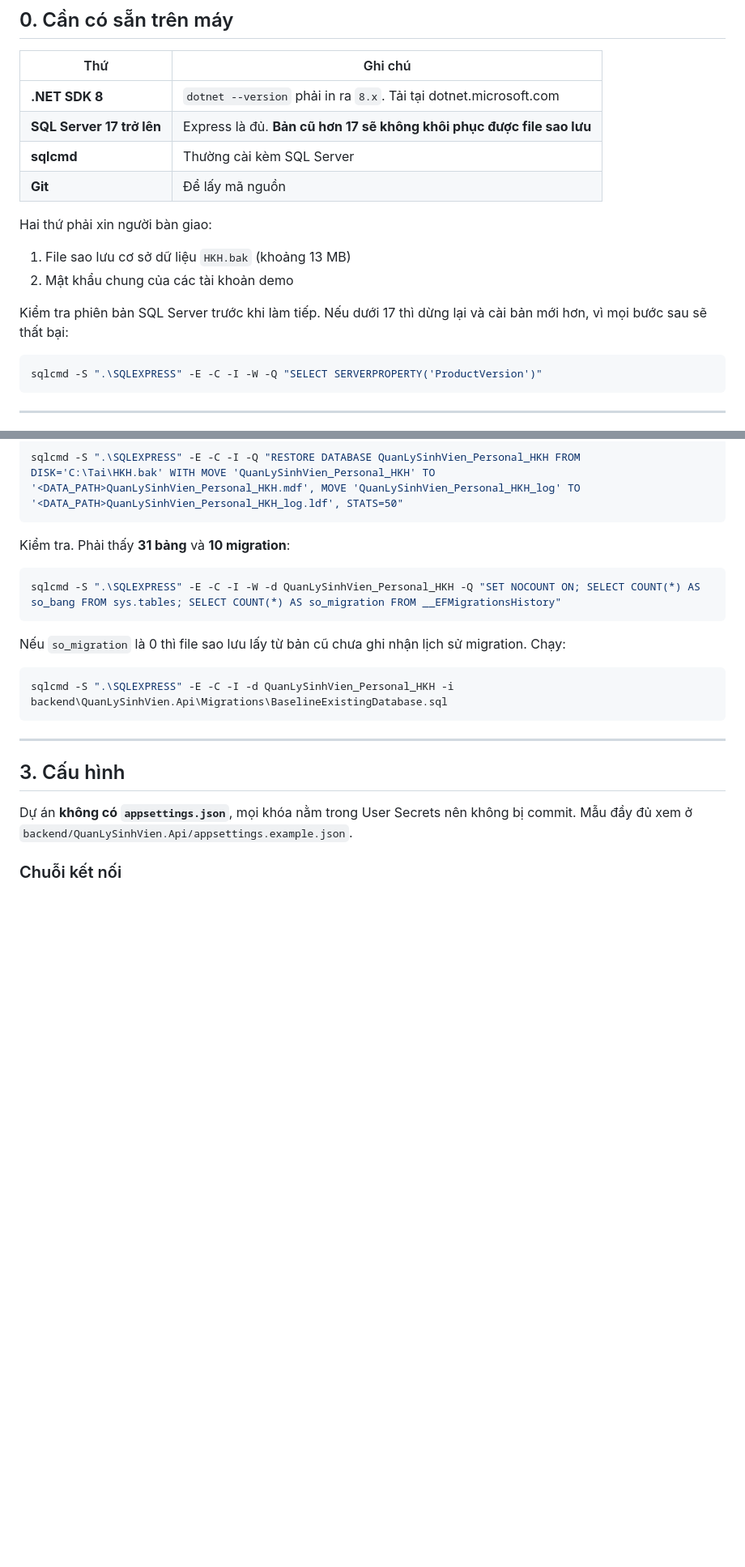
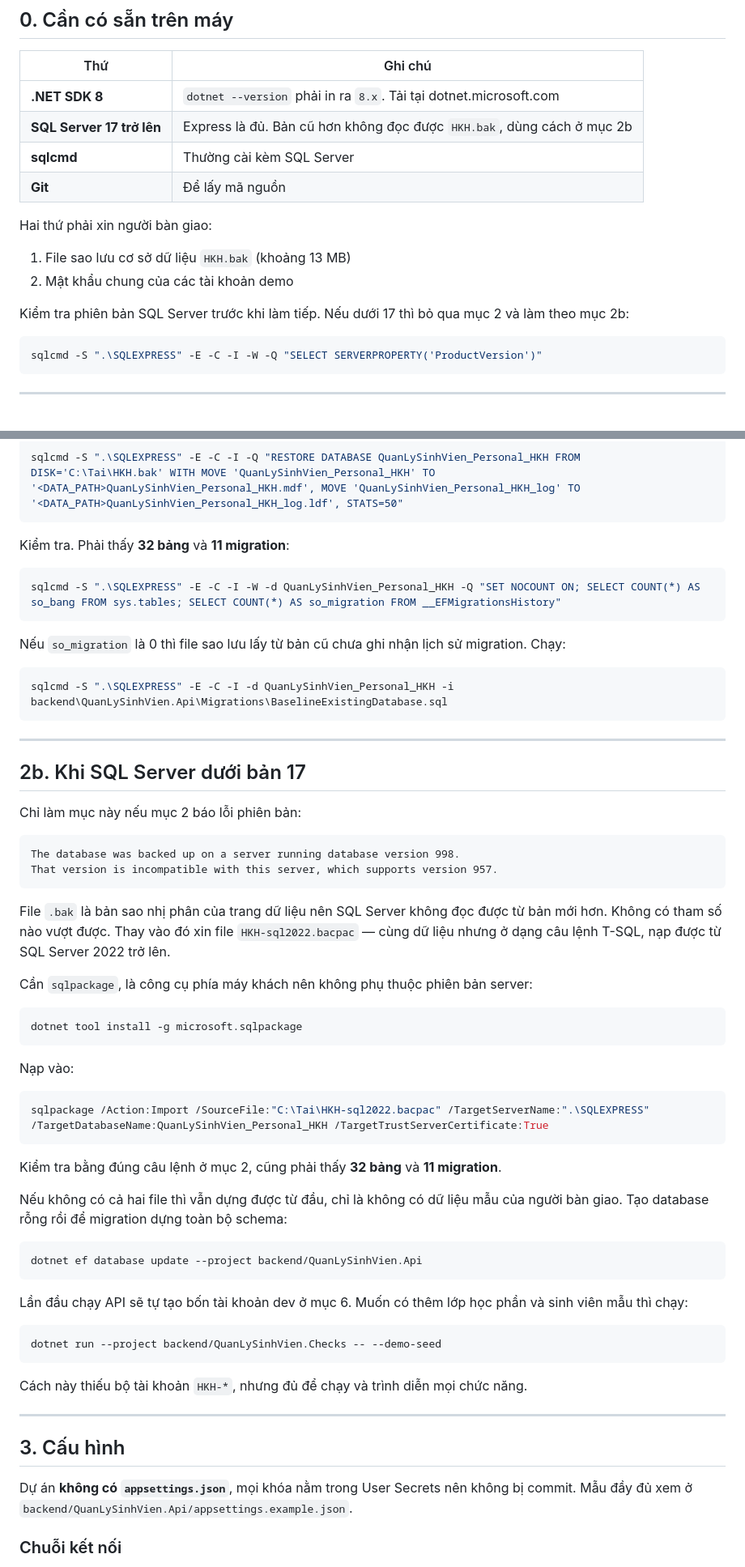
Before and after one commit to BaoGuapo/KhoaLuan, a Markdown page: docs/SETUP-MAY-MOI.md, 2 parts joined by grey strips. Shown at 81% size. Drawn GitHub-style; blank space fills up the shorter version.

Commit message:
docs: thêm cách dựng cơ sở dữ liệu khi SQL Server dưới bản 17
File .bak là bản sao nhị phân nên không nạp được vào engine cũ hơn nguồn
(lỗi Msg 3169, database version 998 so với 957). Thêm mục 2b nêu hai đường
thay thế: nạp HKH-sql2022.bacpac bằng sqlpackage, hoặc dựng schema từ
migration rồi seed dữ liệu mẫu.

Sửa luôn số liệu kiểm tra ở mục 2 từ 31 bảng / 10 migration thành 32 và 11,
vì migration ThemViTriDiemDanh đã được thêm sau khi viết tài liệu.

Co-Authored-By: Claude Opus 5 <noreply@anthropic.com>

````diff
--- a/docs/SETUP-MAY-MOI.md
+++ b/docs/SETUP-MAY-MOI.md
@@ -12,7 +12,7 @@ Mất khoảng 15–30 phút, phần lớn là thời gian tải gói NuGet.
 | Thứ | Ghi chú |
 |---|---|
 | **.NET SDK 8** | `dotnet --version` phải in ra `8.x`. Tải tại dotnet.microsoft.com |
-| **SQL Server 17 trở lên** | Express là đủ. **Bản cũ hơn 17 sẽ không khôi phục được file sao lưu** |
+| **SQL Server 17 trở lên** | Express là đủ. Bản cũ hơn không đọc được `HKH.bak`, dùng cách ở mục 2b |
 | **sqlcmd** | Thường cài kèm SQL Server |
 | **Git** | Để lấy mã nguồn |
 
@@ -21,8 +21,8 @@ Hai thứ phải xin người bàn giao:
 1. File sao lưu cơ sở dữ liệu `HKH.bak` (khoảng 13 MB)
 2. Mật khẩu chung của các tài khoản demo
 
-Kiểm tra phiên bản SQL Server trước khi làm tiếp. Nếu dưới 17 thì dừng lại và cài bản mới hơn,
-vì mọi bước sau sẽ thất bại:
+Kiểm tra phiên bản SQL Server trước khi làm tiếp. Nếu dưới 17 thì bỏ qua mục 2 và làm theo
+mục 2b:
 
 ```powershell
 sqlcmd -S ".\SQLEXPRESS" -E -C -I -W -Q "SELECT SERVERPROPERTY('ProductVersion')"
@@ -57,7 +57,7 @@ quả vừa lấy ở trên:
 sqlcmd -S ".\SQLEXPRESS" -E -C -I -Q "RESTORE DATABASE QuanLySinhVien_Personal_HKH FROM DISK='C:\Tai\HKH.bak' WITH MOVE 'QuanLySinhVien_Personal_HKH' TO '<DATA_PATH>QuanLySinhVien_Personal_HKH.mdf', MOVE 'QuanLySinhVien_Personal_HKH_log' TO '<DATA_PATH>QuanLySinhVien_Personal_HKH_log.ldf', STATS=50"
 ```
 
-Kiểm tra. Phải thấy **31 bảng** và **10 migration**:
+Kiểm tra. Phải thấy **32 bảng** và **11 migration**:
 
 ```powershell
 sqlcmd -S ".\SQLEXPRESS" -E -C -I -W -d QuanLySinhVien_Personal_HKH -Q "SET NOCOUNT ON; SELECT COUNT(*) AS so_bang FROM sys.tables; SELECT COUNT(*) AS so_migration FROM __EFMigrationsHistory"
@@ -68,6 +68,51 @@ Nếu `so_migration` là 0 thì file sao lưu lấy từ bản cũ chưa ghi nh
 ```powershell
 sqlcmd -S ".\SQLEXPRESS" -E -C -I -d QuanLySinhVien_Personal_HKH -i backend\QuanLySinhVien.Api\Migrations\BaselineExistingDatabase.sql
 ```
+
+---
+
+## 2b. Khi SQL Server dưới bản 17
+
+Chỉ làm mục này nếu mục 2 báo lỗi phiên bản:
+
+```
+The database was backed up on a server running database version 998.
+That version is incompatible with this server, which supports version 957.
+```
+
+File `.bak` là bản sao nhị phân của trang dữ liệu nên SQL Server không đọc được từ bản mới hơn.
+Không có tham số nào vượt được. Thay vào đó xin file `HKH-sql2022.bacpac` — cùng dữ liệu nhưng
+ở dạng câu lệnh T-SQL, nạp được từ SQL Server 2022 trở lên.
+
+Cần `sqlpackage`, là công cụ phía máy khách nên không phụ thuộc phiên bản server:
+
+```powershell
+dotnet tool install -g microsoft.sqlpackage
+```
+
+Nạp vào:
+
+```powershell
+sqlpackage /Action:Import /SourceFile:"C:\Tai\HKH-sql2022.bacpac" /TargetServerName:".\SQLEXPRESS" /TargetDatabaseName:QuanLySinhVien_Personal_HKH /TargetTrustServerCertificate:True
+```
+
+Kiểm tra bằng đúng câu lệnh ở mục 2, cũng phải thấy **32 bảng** và **11 migration**.
+
+Nếu không có cả hai file thì vẫn dựng được từ đầu, chỉ là không có dữ liệu mẫu của người bàn
+giao. Tạo database rỗng rồi để migration dựng toàn bộ schema:
+
+```powershell
+dotnet ef database update --project backend/QuanLySinhVien.Api
+```
+
+Lần đầu chạy API sẽ tự tạo bốn tài khoản dev ở mục 6. Muốn có thêm lớp học phần và sinh viên
+mẫu thì chạy:
+
+```powershell
+dotnet run --project backend/QuanLySinhVien.Checks -- --demo-seed
+```
+
+Cách này thiếu bộ tài khoản `HKH-*`, nhưng đủ để chạy và trình diễn mọi chức năng.
 
 ---
 
````
Also changed, not shown: other parts of docs/SETUP-MAY-MOI.md (+2 -2 lines).
